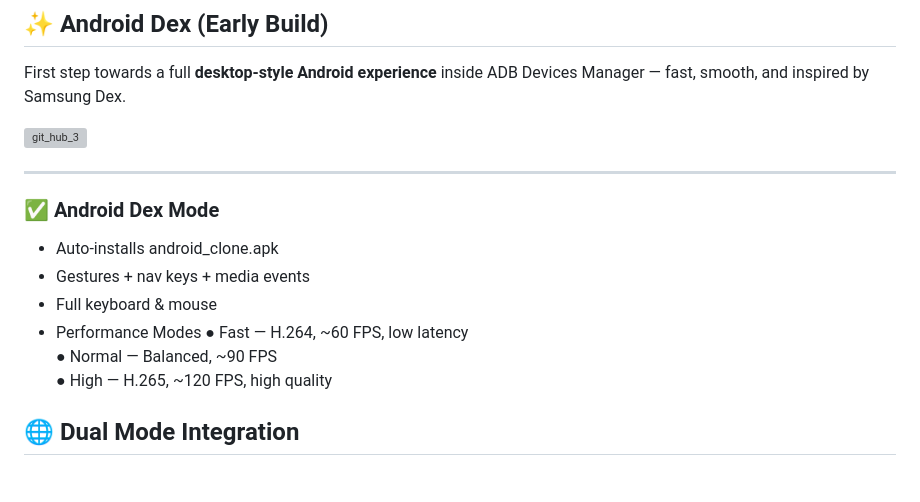
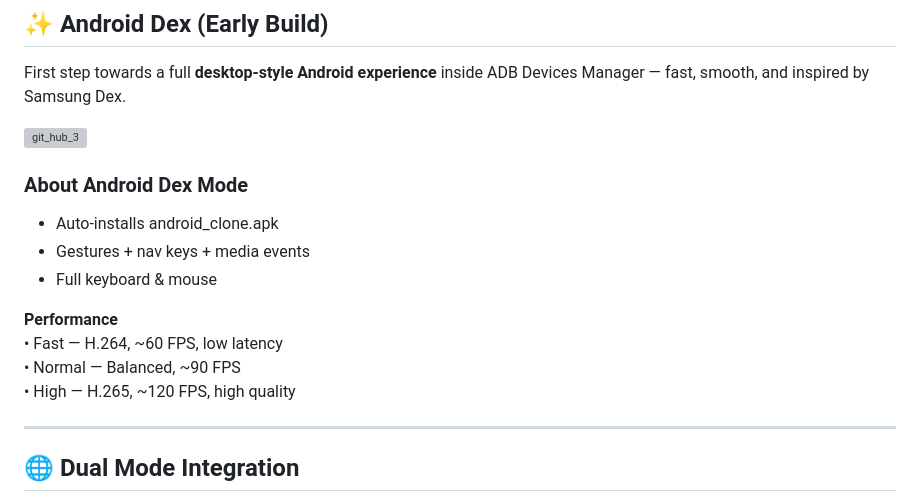
Before and after one commit to Shrey113/Adb-Device-Manager-2, a Markdown page: README.md, the part around the change. GitHub-like rendering; grey boxes are pictures that could not be loaded.

Commit message:
Revise Android Dex Mode section in README
Updated section headers and improved formatting for clarity.

```diff
--- a/README.md
+++ b/README.md
@@ -52,18 +52,17 @@ First step towards a full **desktop-style Android experience** inside ADB Device
 
 ![git_hub_3](https://github.com/user-attachments/assets/f11902ec-57e9-41e2-b9a6-1e71b8d8d23e)
 
----
-
-
-### ✅ Android Dex Mode
+### About Android Dex Mode
 - Auto-installs android_clone.apk
 - Gestures + nav keys + media events
 - Full keyboard & mouse
-- Performance Modes
-  ● Fast — H.264, ~60 FPS, low latency
-  ● Normal — Balanced, ~90 FPS
-  ● High — H.265, ~120 FPS, high quality
 
+**Performance**
+• Fast — H.264, ~60 FPS, low latency
+• Normal — Balanced, ~90 FPS
+• High — H.265, ~120 FPS, high quality
+
+---
 
 ## 🌐 Dual Mode Integration
 
```
